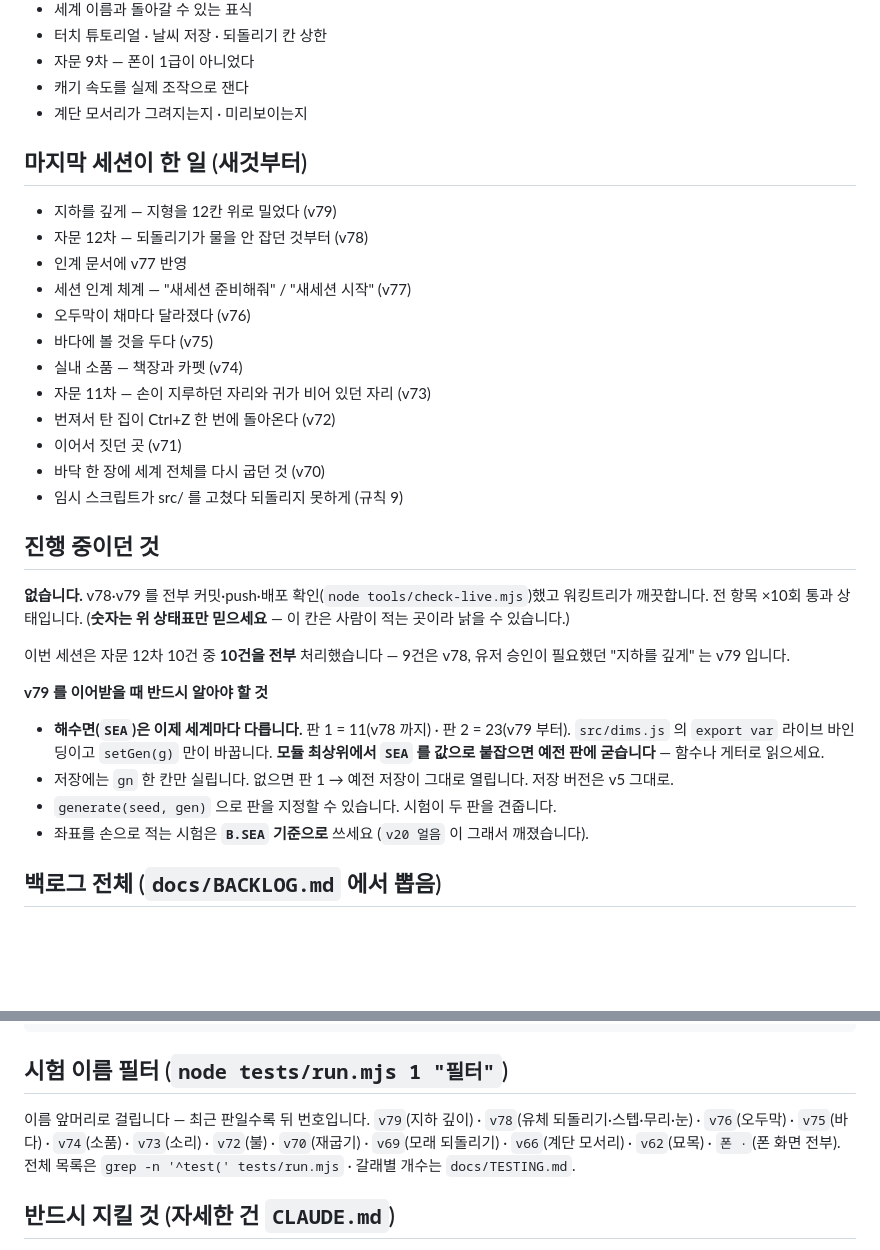
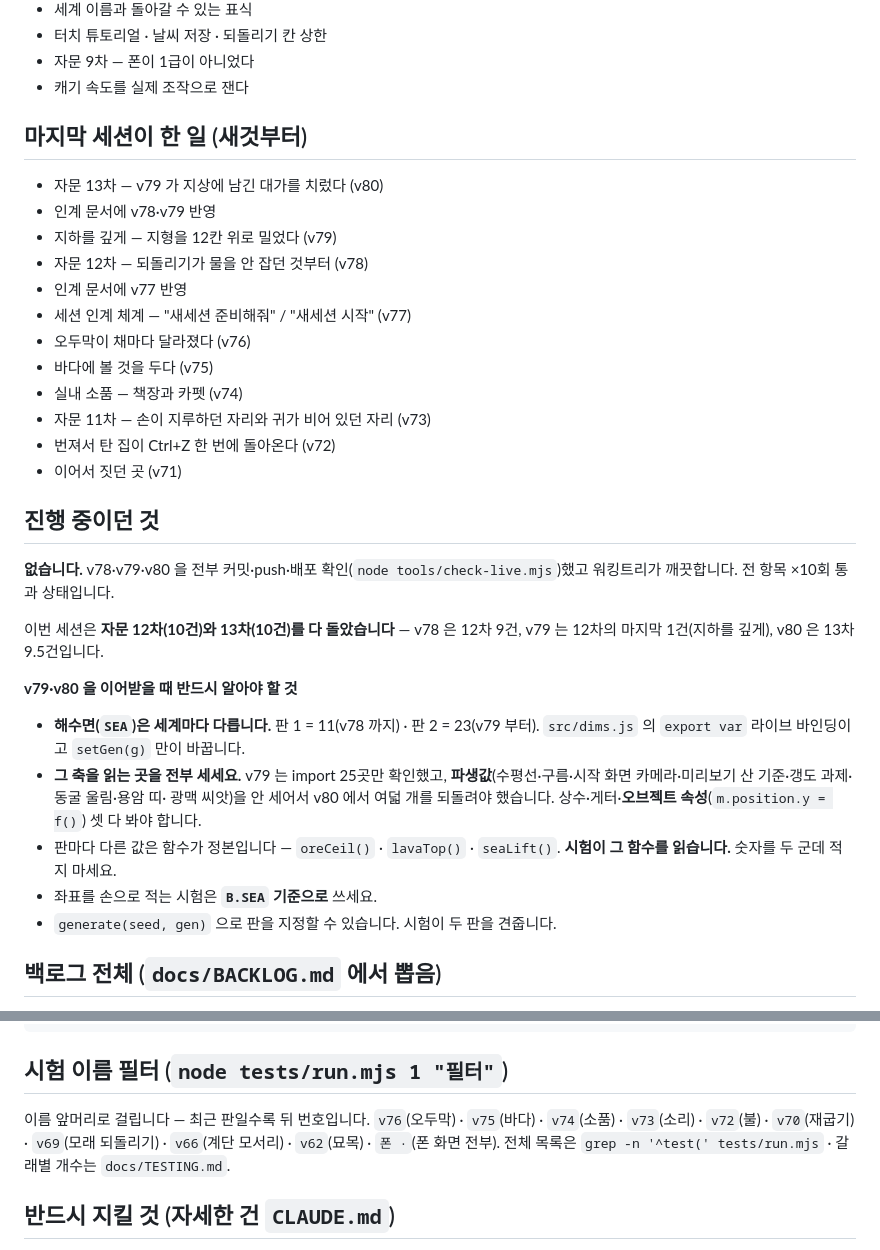
Before and after one commit to DongSangHyun/minigame_blockyard_minecraft, a Markdown page: docs/HANDOFF.md, 2 parts joined by grey strips. Drawn GitHub-style; blank space fills up the shorter version.

```diff
--- a/docs/HANDOFF.md
+++ b/docs/HANDOFF.md
@@ -36,9 +37,10 @@
 - 터치 튜토리얼 · 날씨 저장 · 되돌리기 칸 상한
 - 자문 9차 — 폰이 1급이 아니었다
 - 캐기 속도를 실제 조작으로 잰다
-- 계단 모서리가 그려지는지 · 미리보이는지
 
 ## 마지막 세션이 한 일 (새것부터)
+- 자문 13차 — v79 가 지상에 남긴 대가를 치렀다 (v80)
+- 인계 문서에 v78·v79 반영
 - 지하를 깊게 — 지형을 12칸 위로 밀었다 (v79)
 - 자문 12차 — 되돌리기가 물을 안 잡던 것부터 (v78)
 - 인계 문서에 v77 반영
@@ -49,25 +51,26 @@
 - 자문 11차 — 손이 지루하던 자리와 귀가 비어 있던 자리 (v73)
 - 번져서 탄 집이 Ctrl+Z 한 번에 돌아온다 (v72)
 - 이어서 짓던 곳 (v71)
-- 바닥 한 장에 세계 전체를 다시 굽던 것 (v70)
-- 임시 스크립트가 src/ 를 고쳤다 되돌리지 못하게 (규칙 9)
 
 ## 진행 중이던 것
 <!-- keep:wip -->
-**없습니다.** v78·v79 를 전부 커밋·push·배포 확인(`node tools/check-live.mjs`)했고
+**없습니다.** v78·v79·v80 을 전부 커밋·push·배포 확인(`node tools/check-live.mjs`)했고
 워킹트리가 깨끗합니다. 전 항목 ×10회 통과 상태입니다.
-(**숫자는 위 상태표만 믿으세요** — 이 칸은 사람이 적는 곳이라 낡을 수 있습니다.)
 
-이번 세션은 자문 12차 10건 중 **10건을 전부** 처리했습니다 —
-9건은 v78, 유저 승인이 필요했던 "지하를 깊게" 는 v79 입니다.
+이번 세션은 **자문 12차(10건)와 13차(10건)를 다 돌았습니다** —
+v78 은 12차 9건, v79 는 12차의 마지막 1건(지하를 깊게), v80 은 13차 9.5건입니다.
 
-**v79 를 이어받을 때 반드시 알아야 할 것**
-- **해수면(`SEA`)은 이제 세계마다 다릅니다.** 판 1 = 11(v78 까지) · 판 2 = 23(v79 부터).
+**v79·v80 을 이어받을 때 반드시 알아야 할 것**
+- **해수면(`SEA`)은 세계마다 다릅니다.** 판 1 = 11(v78 까지) · 판 2 = 23(v79 부터).
   `src/dims.js` 의 `export var` 라이브 바인딩이고 `setGen(g)` 만이 바꿉니다.
-  **모듈 최상위에서 `SEA` 를 값으로 붙잡으면 예전 판에 굳습니다** — 함수나 게터로 읽으세요.
-- 저장에는 `gn` 한 칸만 실립니다. 없으면 판 1 → 예전 저장이 그대로 열립니다. 저장 버전은 v5 그대로.
+- **그 축을 읽는 곳을 전부 세세요.** v79 는 import 25곳만 확인했고,
+  **파생값**(수평선·구름·시작 화면 카메라·미리보기 산 기준·갱도 과제·동굴 울림·용암 띠·
+  광맥 씨앗)을 안 세어서 v80 에서 여덟 개를 되돌려야 했습니다.
+  상수·게터·**오브젝트 속성**(`m.position.y = f()`) 셋 다 봐야 합니다.
+- 판마다 다른 값은 함수가 정본입니다 — `oreCeil()` · `lavaTop()` · `seaLift()`.
+  **시험이 그 함수를 읽습니다.** 숫자를 두 군데 적지 마세요.
+- 좌표를 손으로 적는 시험은 **`B.SEA` 기준으로** 쓰세요.
 - `generate(seed, gen)` 으로 판을 지정할 수 있습니다. 시험이 두 판을 견줍니다.
-- 좌표를 손으로 적는 시험은 **`B.SEA` 기준으로** 쓰세요 (`v20 얼음` 이 그래서 깨졌습니다).
 <!-- /keep:wip -->
 
 ## 백로그 전체 (`docs/BACKLOG.md` 에서 뽑음)
@@ -154,7 +168,7 @@ ctx.route("**/src/x.js", r => r.abort()) 로 네트워크를 가로채세요. (C
 
 ## 시험 이름 필터 (`node tests/run.mjs 1 "필터"`)
 이름 앞머리로 걸립니다 — 최근 판일수록 뒤 번호입니다.
-`v79`(지하 깊이) · `v78`(유체 되돌리기·스텝·무리·눈) · `v76`(오두막) · `v75`(바다) · `v74`(소품) · `v73`(소리) · `v72`(불) · `v70`(재굽기) ·
+`v76`(오두막) · `v75`(바다) · `v74`(소품) · `v73`(소리) · `v72`(불) · `v70`(재굽기) ·
 `v69`(모래 되돌리기) · `v66`(계단 모서리) · `v62`(묘목) · `폰 ·`(폰 화면 전부).
 전체 목록은 `grep -n '^test(' tests/run.mjs` · 갈래별 개수는 `docs/TESTING.md`.
 
```
Also changed, not shown: other parts of docs/HANDOFF.md (+27 -15 lines).
